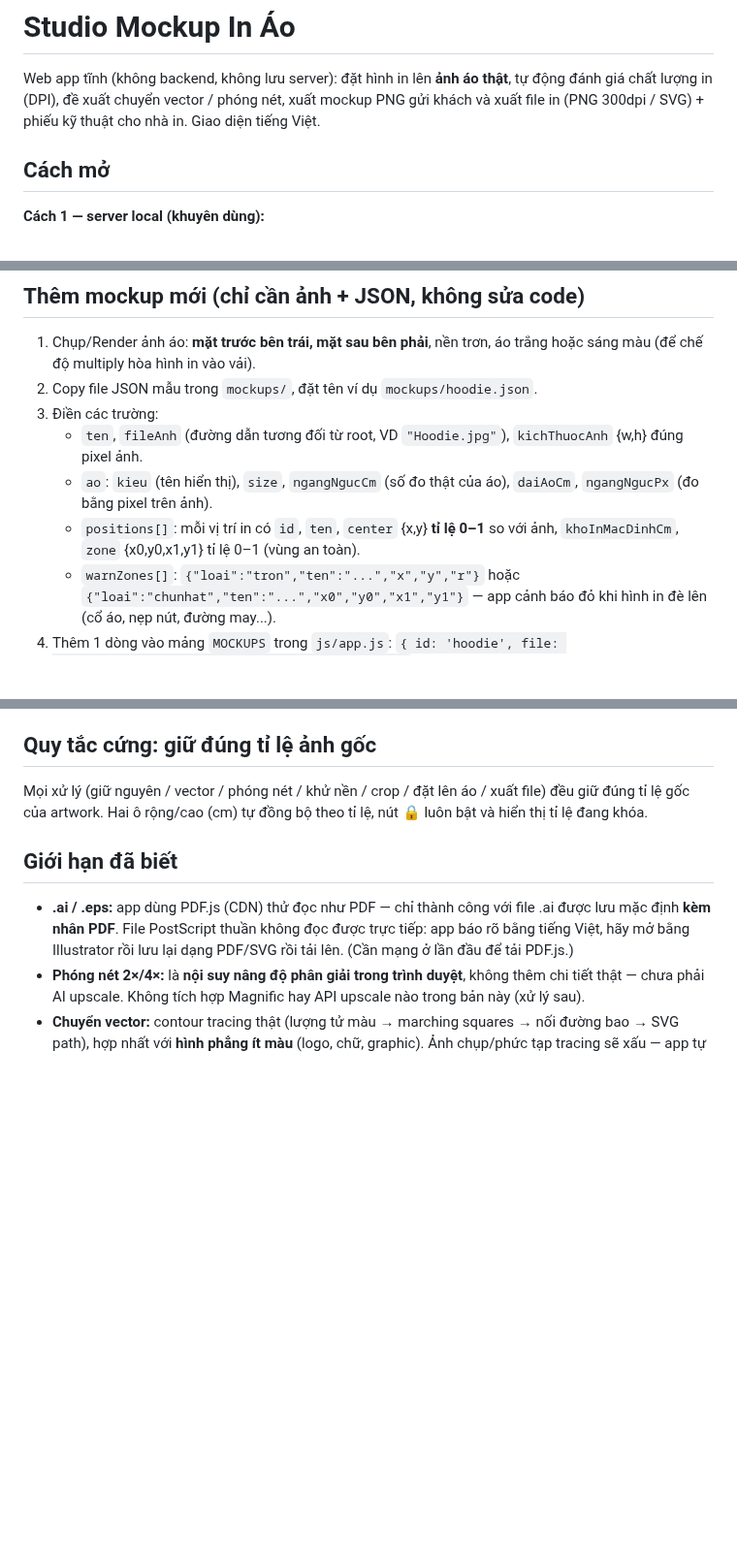
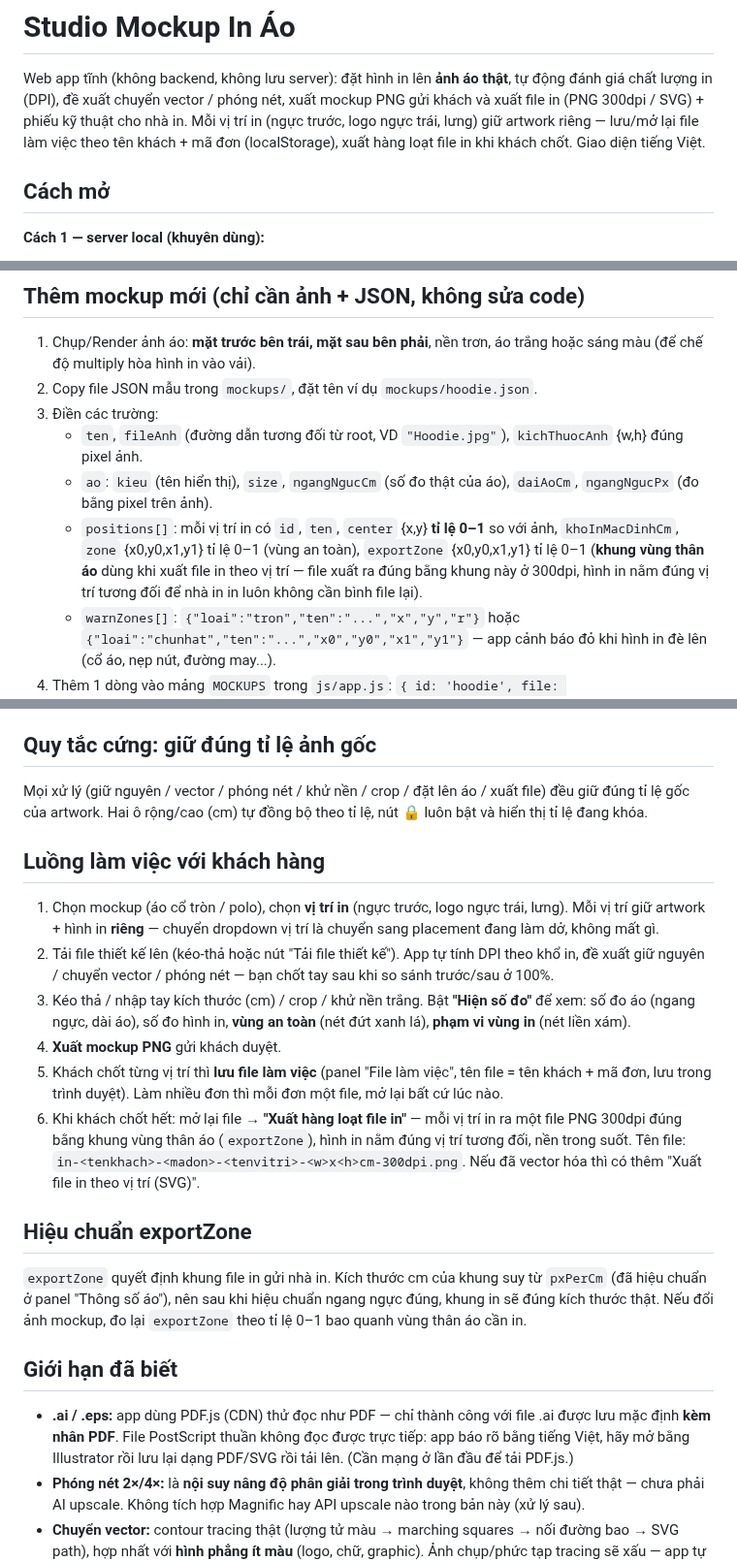
Before and after one commit to Masterhmh/Mockup, a Markdown page: README.md, 3 parts joined by grey strips. Shown at 97% size. GitHub-like rendering; blank space fills up the shorter version.

Commit message:
Cap nhat: fix SVG evenodd + bop det, them line kich thuoc, xuat file theo vi tri, luu/mo + xuat hang loat

```diff
--- a/README.md
+++ b/README.md
@@ -3,7 +3,9 @@
 Web app tĩnh (không backend, không lưu server): đặt hình in lên **ảnh áo thật**,
 tự động đánh giá chất lượng in (DPI), đề xuất chuyển vector / phóng nét,
 xuất mockup PNG gửi khách và xuất file in (PNG 300dpi / SVG) + phiếu kỹ thuật
-cho nhà in. Giao diện tiếng Việt.
+cho nhà in. Mỗi vị trí in (ngực trước, logo ngực trái, lưng) giữ artwork
+riêng — lưu/mở lại file làm việc theo tên khách + mã đơn (localStorage),
+xuất hàng loạt file in khi khách chốt. Giao diện tiếng Việt.
 
 ## Cách mở
 
@@ -41,7 +43,10 @@ mockups/polo.json    config áo polo   (ảnh Polo.jpg  4000x3000)
    - `ao`: `kieu` (tên hiển thị), `size`, `ngangNgucCm` (số đo thật của áo),
      `daiAoCm`, `ngangNgucPx` (đo bằng pixel trên ảnh).
    - `positions[]`: mỗi vị trí in có `id`, `ten`, `center` {x,y} **tỉ lệ 0–1**
-     so với ảnh, `khoInMacDinhCm`, `zone` {x0,y0,x1,y1} tỉ lệ 0–1 (vùng an toàn).
+     so với ảnh, `khoInMacDinhCm`, `zone` {x0,y0,x1,y1} tỉ lệ 0–1 (vùng an toàn),
+     `exportZone` {x0,y0,x1,y1} tỉ lệ 0–1 (**khung vùng thân áo** dùng khi xuất
+     file in theo vị trí — file xuất ra đúng bằng khung này ở 300dpi, hình in
+     nằm đúng vị trí tương đối để nhà in in luôn không cần bình file lại).
    - `warnZones[]`: `{"loai":"tron","ten":"...","x","y","r"}` hoặc
      `{"loai":"chunhat","ten":"...","x0","y0","x1","y1"}` — app cảnh báo đỏ
      khi hình in đè lên (cổ áo, nẹp nút, đường may...).
@@ -65,6 +70,34 @@ Mọi xử lý (giữ nguyên / vector / phóng nét / khử nền / crop / đ
 xuất file) đều giữ đúng tỉ lệ gốc của artwork. Hai ô rộng/cao (cm) tự đồng bộ
 theo tỉ lệ, nút 🔒 luôn bật và hiển thị tỉ lệ đang khóa.
 
+## Luồng làm việc với khách hàng
+
+1. Chọn mockup (áo cổ tròn / polo), chọn **vị trí in** (ngực trước, logo ngực
+   trái, lưng). Mỗi vị trí giữ artwork + hình in **riêng** — chuyển dropdown
+   vị trí là chuyển sang placement đang làm dở, không mất gì.
+2. Tải file thiết kế lên (kéo-thả hoặc nút "Tải file thiết kế"). App tự tính
+   DPI theo khổ in, đề xuất giữ nguyên / chuyển vector / phóng nét — bạn chốt
+   tay sau khi so sánh trước/sau ở 100%.
+3. Kéo thả / nhập tay kích thước (cm) / crop / khử nền trắng. Bật **"Hiện số
+   đo"** để xem: số đo áo (ngang ngực, dài áo), số đo hình in, **vùng an
+   toàn** (nét đứt xanh lá), **phạm vi vùng in** (nét liền xám).
+4. **Xuất mockup PNG** gửi khách duyệt.
+5. Khách chốt từng vị trí thì **lưu file làm việc** (panel "File làm việc",
+   tên file = tên khách + mã đơn, lưu trong trình duyệt). Làm nhiều đơn thì
+   mỗi đơn một file, mở lại bất cứ lúc nào.
+6. Khi khách chốt hết: mở lại file → **"Xuất hàng loạt file in"** — mỗi vị trí
+   in ra một file PNG 300dpi đúng bằng khung vùng thân áo (`exportZone`),
+   hình in nằm đúng vị trí tương đối, nền trong suốt. Tên file:
+   `in-<tenkhach>-<madon>-<tenvitri>-<w>x<h>cm-300dpi.png`.
+   Nếu đã vector hóa thì có thêm "Xuất file in theo vị trí (SVG)".
+
+## Hiệu chuẩn exportZone
+
+`exportZone` quyết định khung file in gửi nhà in. Kích thước cm của khung suy
+từ `pxPerCm` (đã hiệu chuẩn ở panel "Thông số áo"), nên sau khi hiệu chuẩn
+ngang ngực đúng, khung in sẽ đúng kích thước thật. Nếu đổi ảnh mockup, đo lại
+`exportZone` theo tỉ lệ 0–1 bao quanh vùng thân áo cần in.
+
 ## Giới hạn đã biết
 
 - **.ai / .eps:** app dùng PDF.js (CDN) thử đọc như PDF — chỉ thành công với
```
